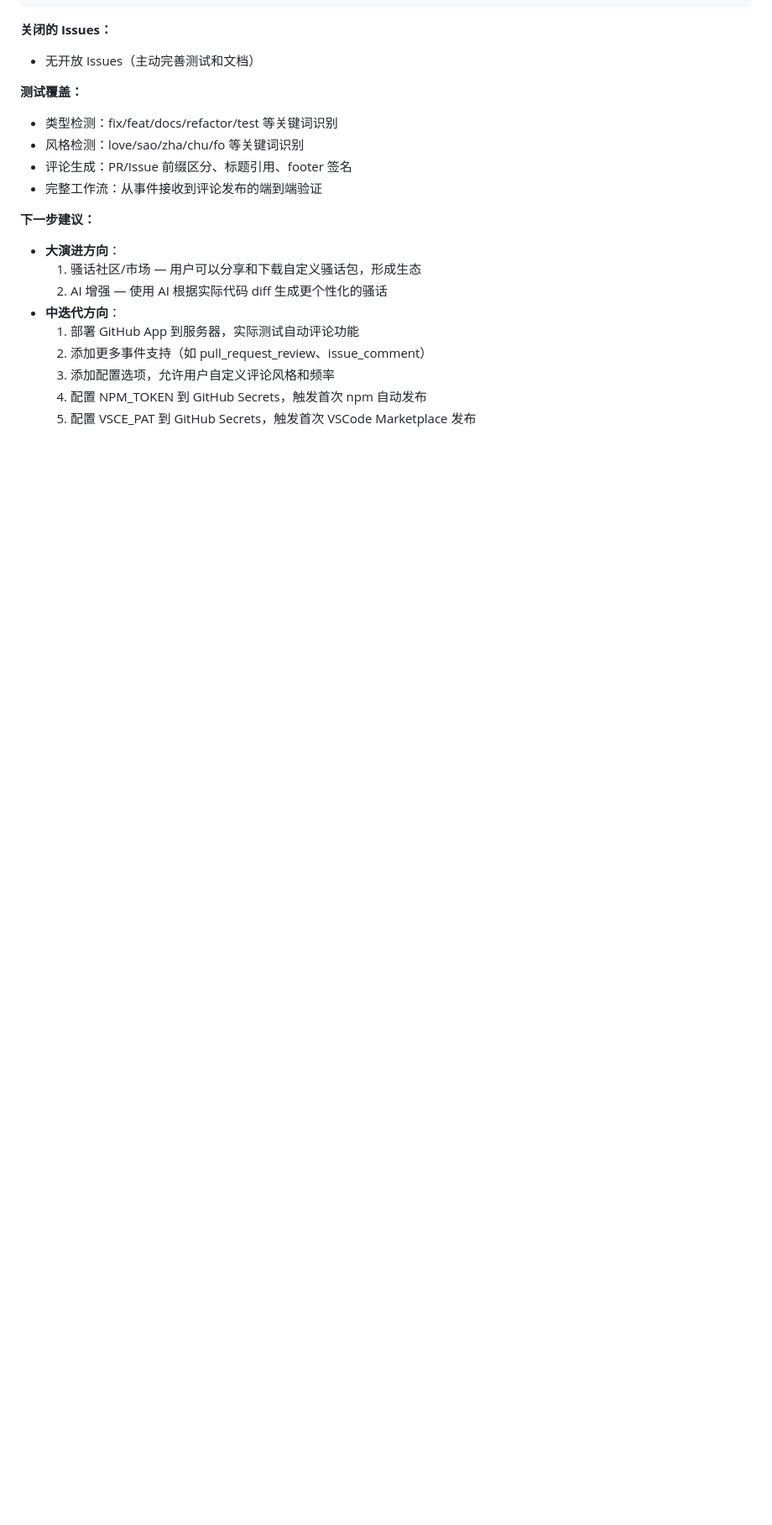
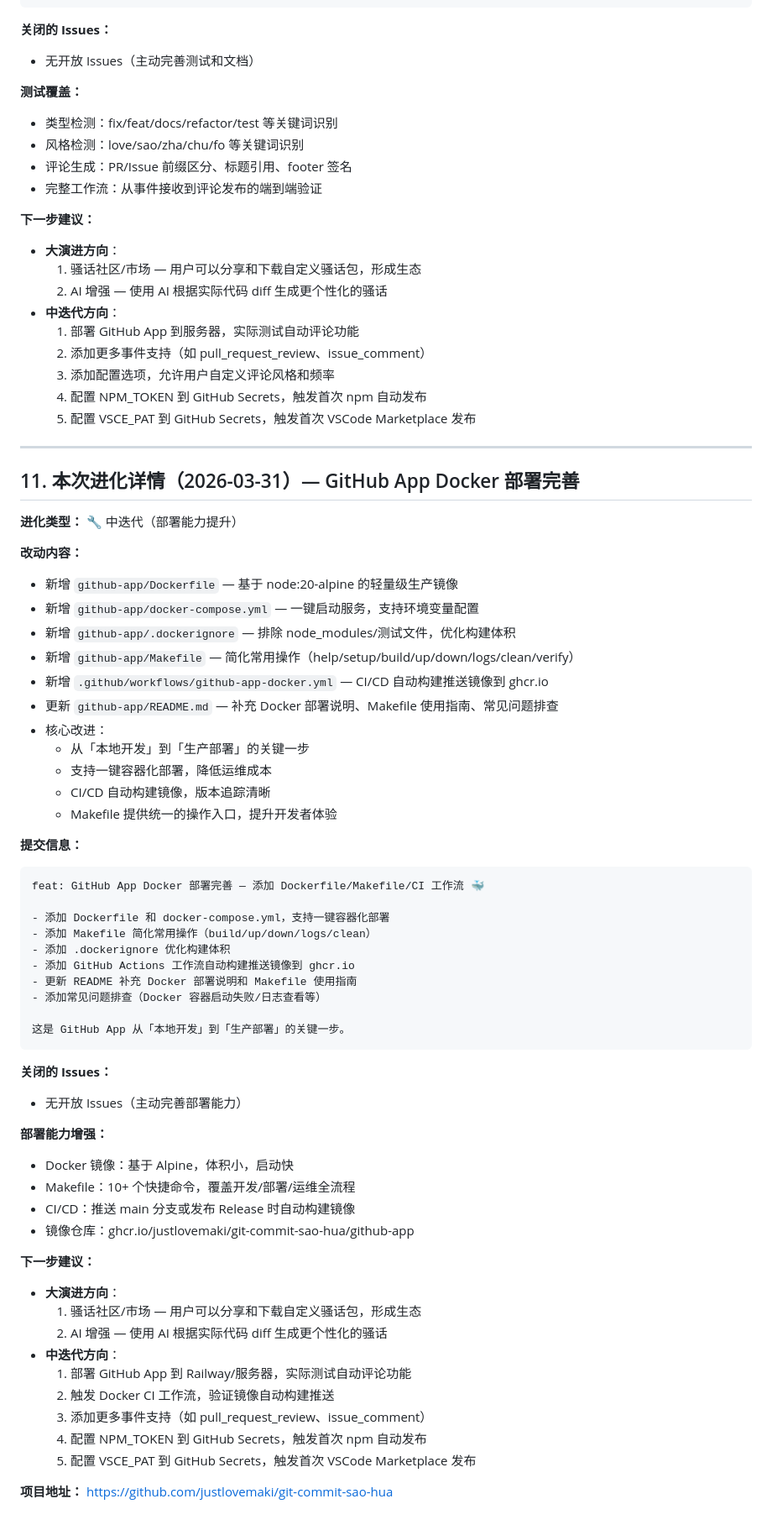
Before and after one commit to justlovemaki/git-commit-sao-hua, a Markdown page: PROJECT_EVOLUTION.md, the part around one of its changes. Shown at 84% size. Drawn GitHub-style; blank space fills up the shorter version.

Commit message:
docs: 更新 PROJECT_EVOLUTION.md，记录 GitHub App Docker 部署完善本轮进化 📝

````diff
--- a/PROJECT_EVOLUTION.md
+++ b/PROJECT_EVOLUTION.md
@@ -281,3 +282,58 @@ docs: 更新 README.md，添加 GitHub App 徽章和功能说明 🐙
   3. 添加配置选项，允许用户自定义评论风格和频率
   4. 配置 NPM_TOKEN 到 GitHub Secrets，触发首次 npm 自动发布
   5. 配置 VSCE_PAT 到 GitHub Secrets，触发首次 VSCode Marketplace 发布
+
+---
+
+## 11. 本次进化详情（2026-03-31）— GitHub App Docker 部署完善
+
+**进化类型：** 🔧 中迭代（部署能力提升）
+
+**改动内容：**
+- 新增 `github-app/Dockerfile` — 基于 node:20-alpine 的轻量级生产镜像
+- 新增 `github-app/docker-compose.yml` — 一键启动服务，支持环境变量配置
+- 新增 `github-app/.dockerignore` — 排除 node_modules/测试文件，优化构建体积
+- 新增 `github-app/Makefile` — 简化常用操作（help/setup/build/up/down/logs/clean/verify）
+- 新增 `.github/workflows/github-app-docker.yml` — CI/CD 自动构建推送镜像到 ghcr.io
+- 更新 `github-app/README.md` — 补充 Docker 部署说明、Makefile 使用指南、常见问题排查
+- 核心改进：
+  - 从「本地开发」到「生产部署」的关键一步
+  - 支持一键容器化部署，降低运维成本
+  - CI/CD 自动构建镜像，版本追踪清晰
+  - Makefile 提供统一的操作入口，提升开发者体验
+
+**提交信息：**
+```
+feat: GitHub App Docker 部署完善 — 添加 Dockerfile/Makefile/CI 工作流 🐳
+
+- 添加 Dockerfile 和 docker-compose.yml，支持一键容器化部署
+- 添加 Makefile 简化常用操作（build/up/down/logs/clean）
+- 添加 .dockerignore 优化构建体积
+- 添加 GitHub Actions 工作流自动构建推送镜像到 ghcr.io
+- 更新 README 补充 Docker 部署说明和 Makefile 使用指南
+- 添加常见问题排查（Docker 容器启动失败/日志查看等）
+
+这是 GitHub App 从「本地开发」到「生产部署」的关键一步。
+```
+
+**关闭的 Issues：**
+- 无开放 Issues（主动完善部署能力）
+
+**部署能力增强：**
+- Docker 镜像：基于 Alpine，体积小，启动快
+- Makefile：10+ 个快捷命令，覆盖开发/部署/运维全流程
+- CI/CD：推送 main 分支或发布 Release 时自动构建镜像
+- 镜像仓库：ghcr.io/justlovemaki/git-commit-sao-hua/github-app
+
+**下一步建议：**
+- **大演进方向**：
+  1. 骚话社区/市场 — 用户可以分享和下载自定义骚话包，形成生态
+  2. AI 增强 — 使用 AI 根据实际代码 diff 生成更个性化的骚话
+- **中迭代方向**：
+  1. 部署 GitHub App 到 Railway/服务器，实际测试自动评论功能
+  2. 触发 Docker CI 工作流，验证镜像自动构建推送
+  3. 添加更多事件支持（如 pull_request_review、issue_comment）
+  4. 配置 NPM_TOKEN 到 GitHub Secrets，触发首次 npm 自动发布
+  5. 配置 VSCE_PAT 到 GitHub Secrets，触发首次 VSCode Marketplace 发布
+
+**项目地址：** https://github.com/justlovemaki/git-commit-sao-hua
````
Also changed, not shown: other parts of PROJECT_EVOLUTION.md (+7 -6 lines).
